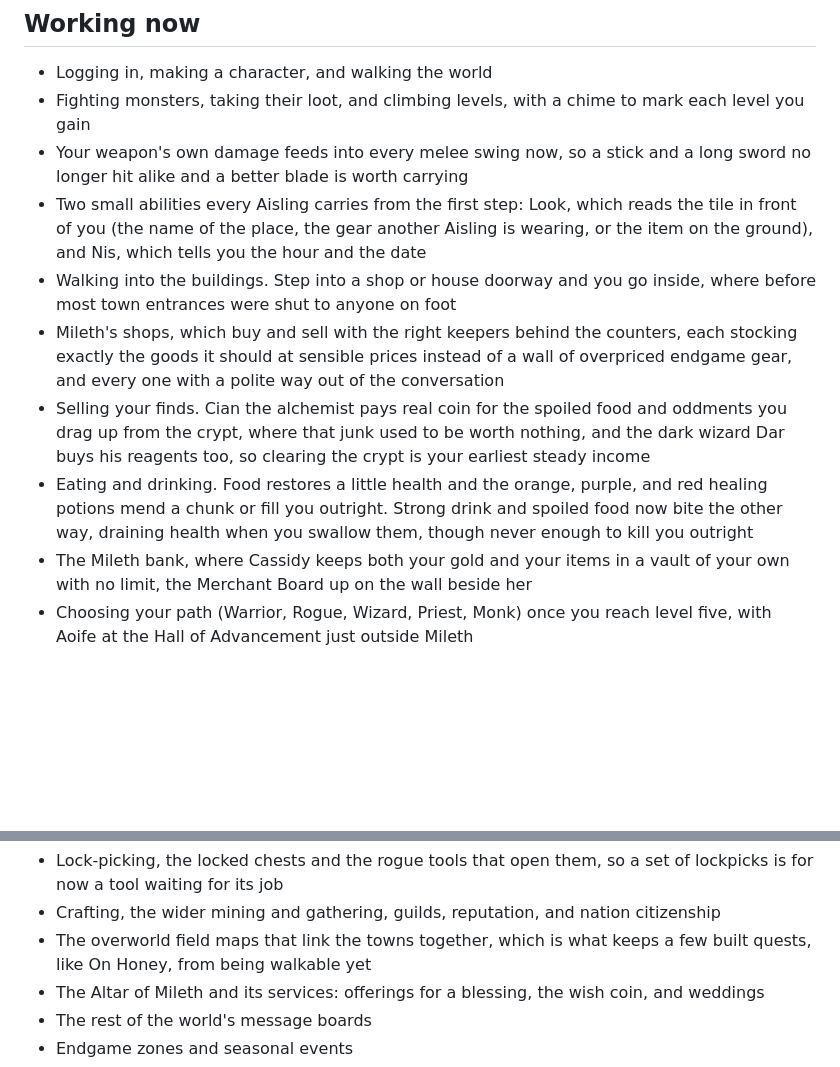
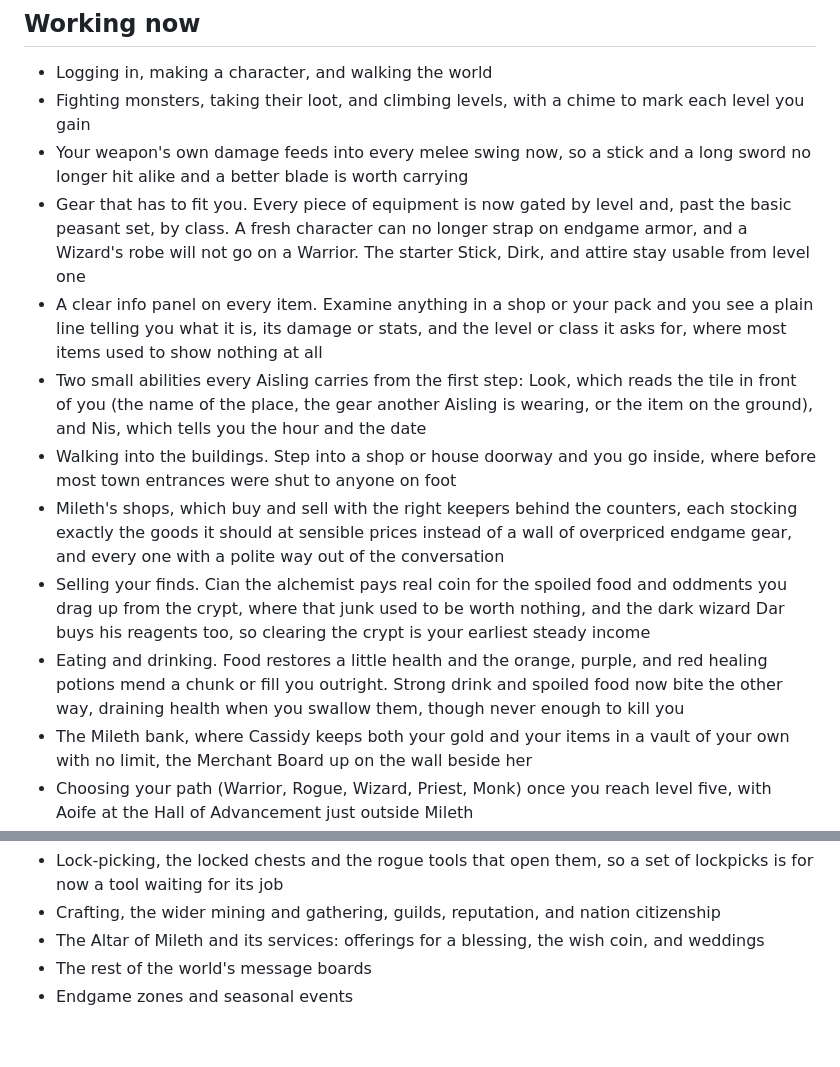
Before and after one commit to Sweden-Mayhem/site, a Markdown page: content/darkages/status.md, 2 parts joined by grey strips. Drawn GitHub-style; blank space fills up the shorter version.

```diff
--- a/content/darkages/status.md
+++ b/content/darkages/status.md
@@ -11,11 +11,13 @@ The rule we hold ourselves to is simple. A thing counts as working only when it
 - Logging in, making a character, and walking the world
 - Fighting monsters, taking their loot, and climbing levels, with a chime to mark each level you gain
 - Your weapon's own damage feeds into every melee swing now, so a stick and a long sword no longer hit alike and a better blade is worth carrying
+- Gear that has to fit you. Every piece of equipment is now gated by level and, past the basic peasant set, by class. A fresh character can no longer strap on endgame armor, and a Wizard's robe will not go on a Warrior. The starter Stick, Dirk, and attire stay usable from level one
+- A clear info panel on every item. Examine anything in a shop or your pack and you see a plain line telling you what it is, its damage or stats, and the level or class it asks for, where most items used to show nothing at all
 - Two small abilities every Aisling carries from the first step: Look, which reads the tile in front of you (the name of the place, the gear another Aisling is wearing, or the item on the ground), and Nis, which tells you the hour and the date
 - Walking into the buildings. Step into a shop or house doorway and you go inside, where before most town entrances were shut to anyone on foot
 - Mileth's shops, which buy and sell with the right keepers behind the counters, each stocking exactly the goods it should at sensible prices instead of a wall of overpriced endgame gear, and every one with a polite way out of the conversation
 - Selling your finds. Cian the alchemist pays real coin for the spoiled food and oddments you drag up from the crypt, where that junk used to be worth nothing, and the dark wizard Dar buys his reagents too, so clearing the crypt is your earliest steady income
-- Eating and drinking. Food restores a little health and the orange, purple, and red healing potions mend a chunk or fill you outright. Strong drink and spoiled food now bite the other way, draining health when you swallow them, though never enough to kill you outright
+- Eating and drinking. Food restores a little health and the orange, purple, and red healing potions mend a chunk or fill you outright. Strong drink and spoiled food now bite the other way, draining health when you swallow them, though never enough to kill you
 - The Mileth bank, where Cassidy keeps both your gold and your items in a vault of your own with no limit, the Merchant Board up on the wall beside her
 - Choosing your path (Warrior, Rogue, Wizard, Priest, Monk) once you reach level five, with Aoife at the Hall of Advancement just outside Mileth
 - The Mileth Inn, the first town room we can call finished. Riona the innkeeper greets you for a little experience, records your birth onto your legend, and sells you the Tutorial Book, which now opens and reads as a short beginner's guide
@@ -46,6 +49,5 @@ The rule we hold ourselves to is simple. A thing counts as working only when it
 - Lock-picking, the locked chests and the rogue tools that open them, so a set of lockpicks is for now a tool waiting for its job
 - Crafting, the wider mining and gathering, guilds, reputation, and nation citizenship
-- The overworld field maps that link the towns together, which is what keeps a few built quests, like On Honey, from being walkable yet
 - The Altar of Mileth and its services: offerings for a blessing, the wish coin, and weddings
 - The rest of the world's message boards
 - Endgame zones and seasonal events
```
Also changed, not shown: other parts of content/darkages/status.md (+9 -8 lines).
